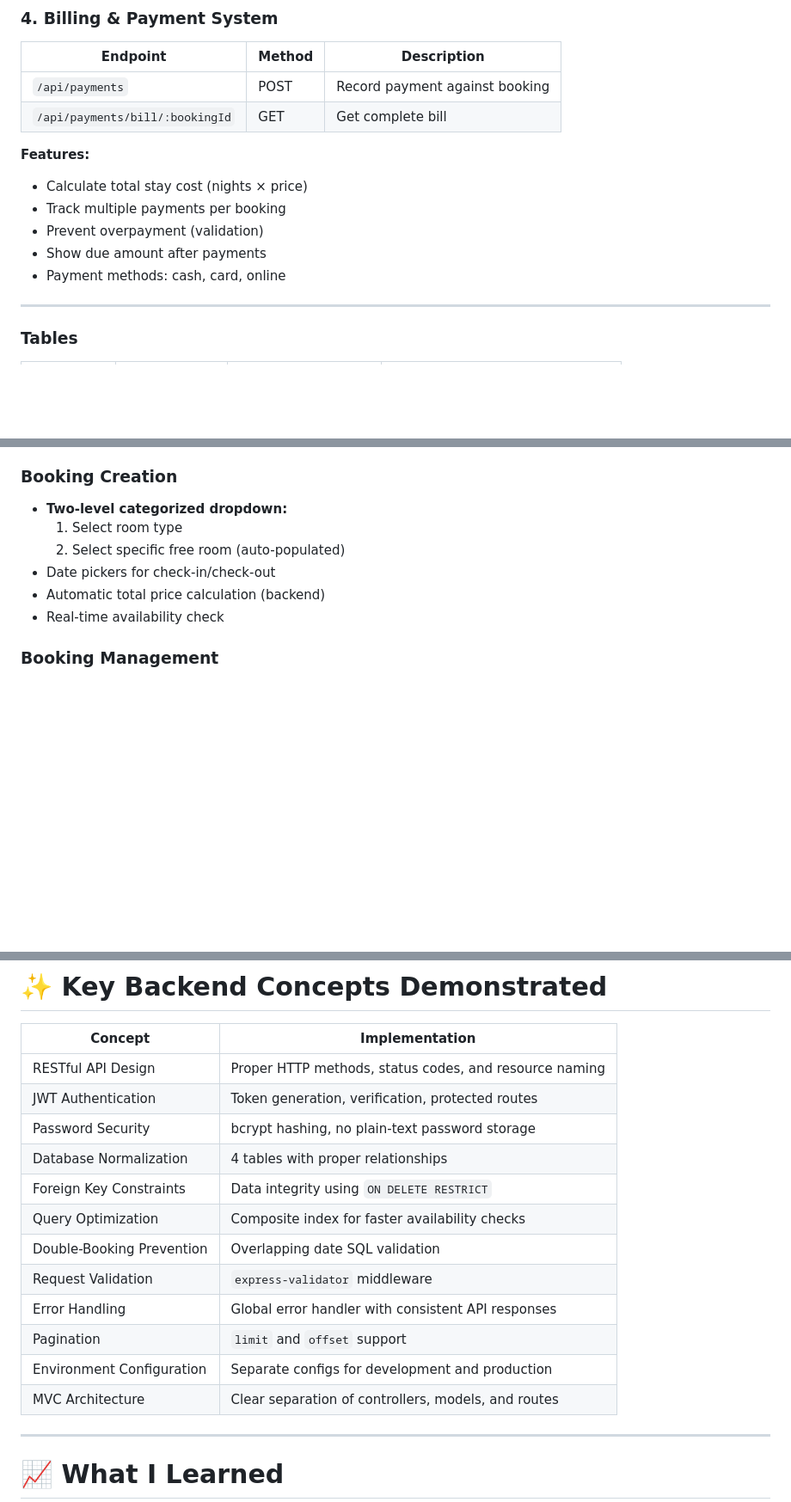
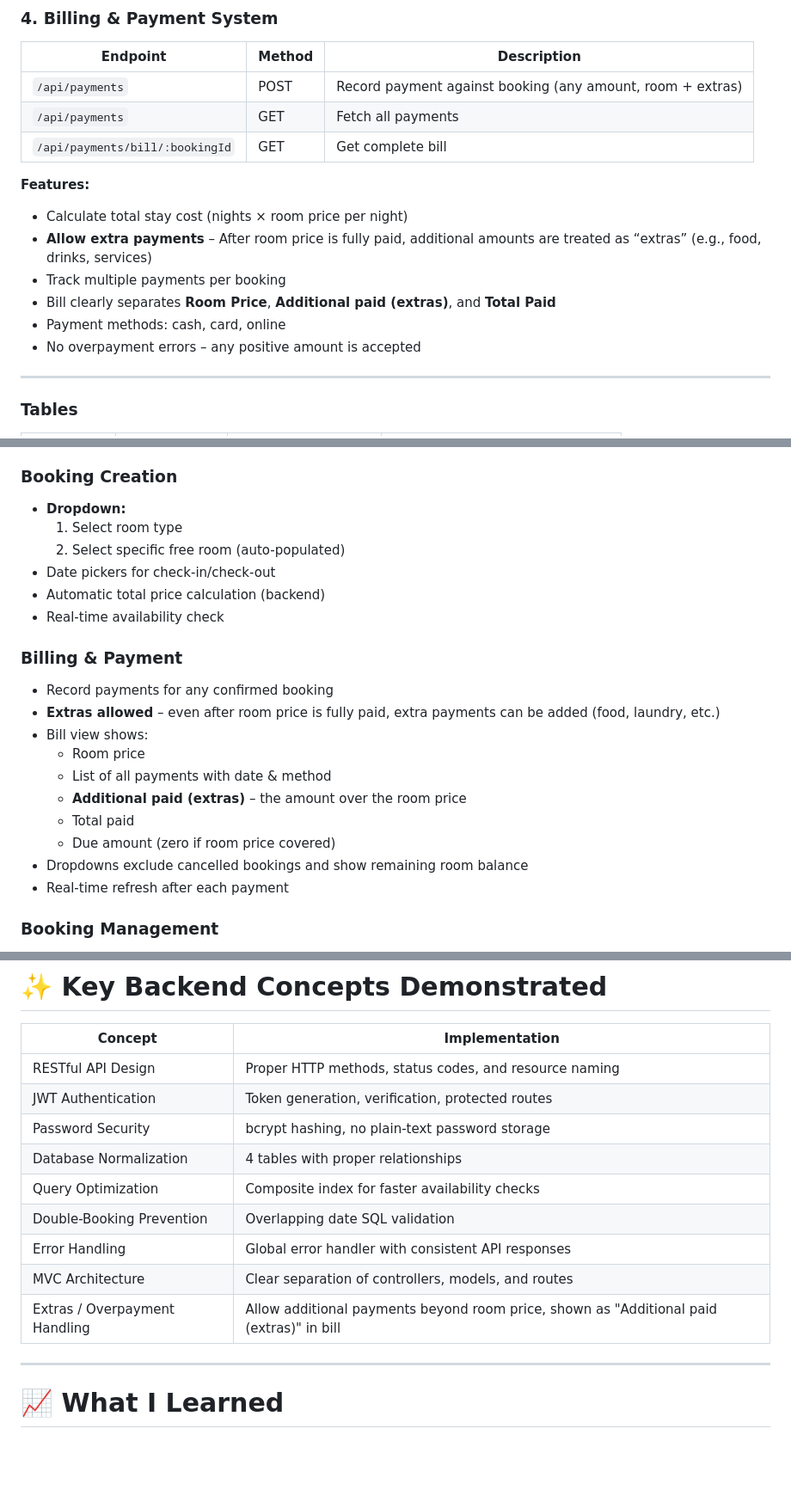
Before and after one commit to Tushar-Goyal-9/Hotel-Management-System, a Markdown page: README.md, 3 parts joined by grey strips. Shown at 86% size. Rendered like a GitHub page; blank space fills up the shorter version.

Commit message:
Enhance billing and payment section in README
Updated README to clarify billing and payment features, including handling of extras and overpayment.

```diff
--- a/README.md
+++ b/README.md
@@ -141,15 +140,17 @@ hotel-management-system/
 
 | Endpoint | Method | Description |
 |----------|--------|-------------|
-| `/api/payments` | POST | Record payment against booking |
+| `/api/payments` | POST | Record payment against booking (any amount, room + extras) |
+| `/api/payments` | GET | Fetch all payments |
 | `/api/payments/bill/:bookingId` | GET | Get complete bill |
 
 **Features:**
-- Calculate total stay cost (nights × price)
+- Calculate total stay cost (nights × room price per night)
+- **Allow extra payments** – After room price is fully paid, additional amounts are treated as “extras” (e.g., food, drinks, services)
 - Track multiple payments per booking
-- Prevent overpayment (validation)
-- Show due amount after payments
+- Bill clearly separates **Room Price**, **Additional paid (extras)**, and **Total Paid**
 - Payment methods: cash, card, online
+- No overpayment errors – any positive amount is accepted
 
 ---
 
@@ -180,12 +181,24 @@ The dashboard is a **demonstration UI** to test and showcase backend functionali
 - Visual status badges (Available/Booked/Free/Maintenance)
 
 ### Booking Creation
-- **Two-level categorized dropdown:**
+- **Dropdown:**
   1. Select room type
   2. Select specific free room (auto-populated)
 - Date pickers for check-in/check-out
 - Automatic total price calculation (backend)
 - Real-time availability check
+
+### Billing & Payment
+- Record payments for any confirmed booking
+- **Extras allowed** – even after room price is fully paid, extra payments can be added (food, laundry, etc.)
+- Bill view shows:
+  - Room price
+  - List of all payments with date & method
+  - **Additional paid (extras)** – the amount over the room price
+  - Total paid
+  - Due amount (zero if room price covered)
+- Dropdowns exclude cancelled bookings and show remaining room balance
+- Real‑time refresh after each payment
 
 ### Booking Management
 - View all bookings with status badges
@@ -311,14 +324,11 @@ npm start
 | JWT Authentication | Token generation, verification, protected routes |
 | Password Security | bcrypt hashing, no plain-text password storage |
 | Database Normalization | 4 tables with proper relationships |
-| Foreign Key Constraints | Data integrity using `ON DELETE RESTRICT` |
 | Query Optimization | Composite index for faster availability checks |
 | Double-Booking Prevention | Overlapping date SQL validation |
-| Request Validation | `express-validator` middleware |
 | Error Handling | Global error handler with consistent API responses |
-| Pagination | `limit` and `offset` support |
-| Environment Configuration | Separate configs for development and production |
 | MVC Architecture | Clear separation of controllers, models, and routes |
+| Extras / Overpayment Handling | Allow additional payments beyond room price, shown as "Additional paid (extras)" in bill |
 
 ---
 
```
Also changed, not shown: other parts of README.md (+0 -1 lines).
